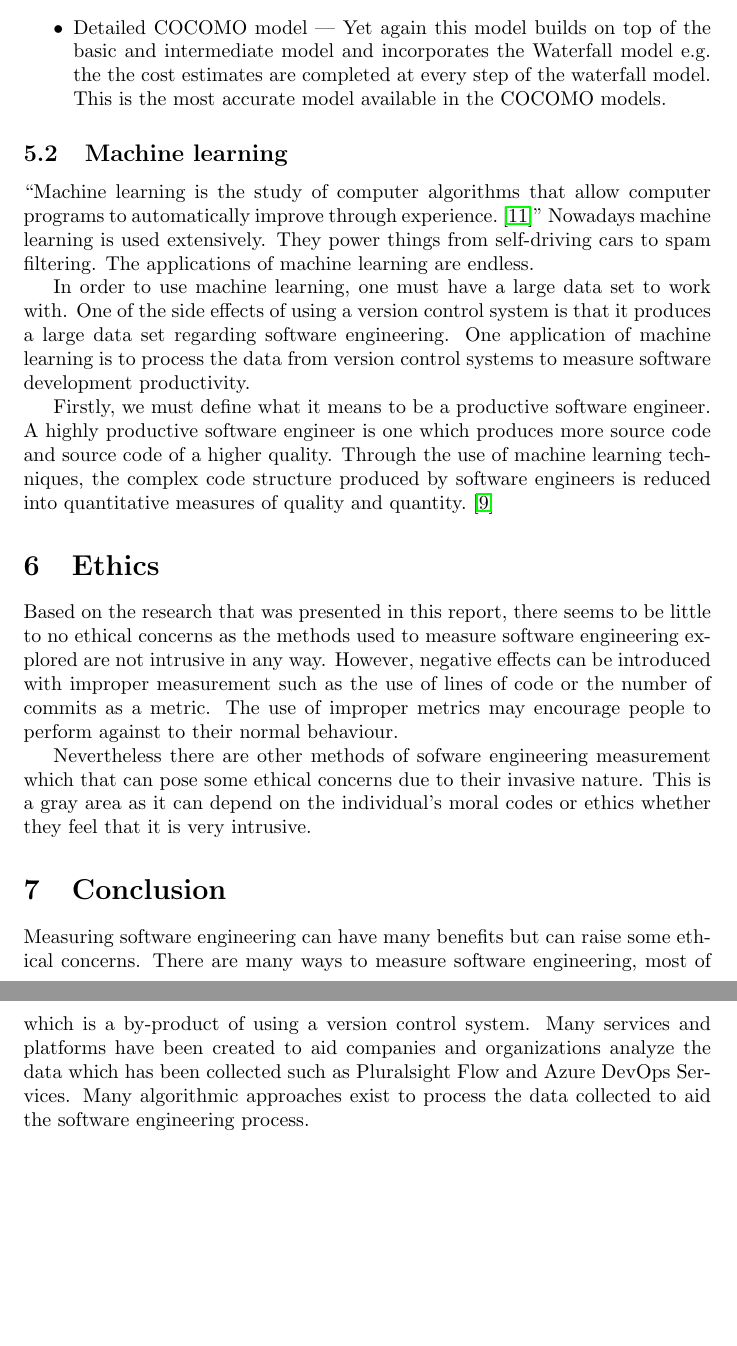
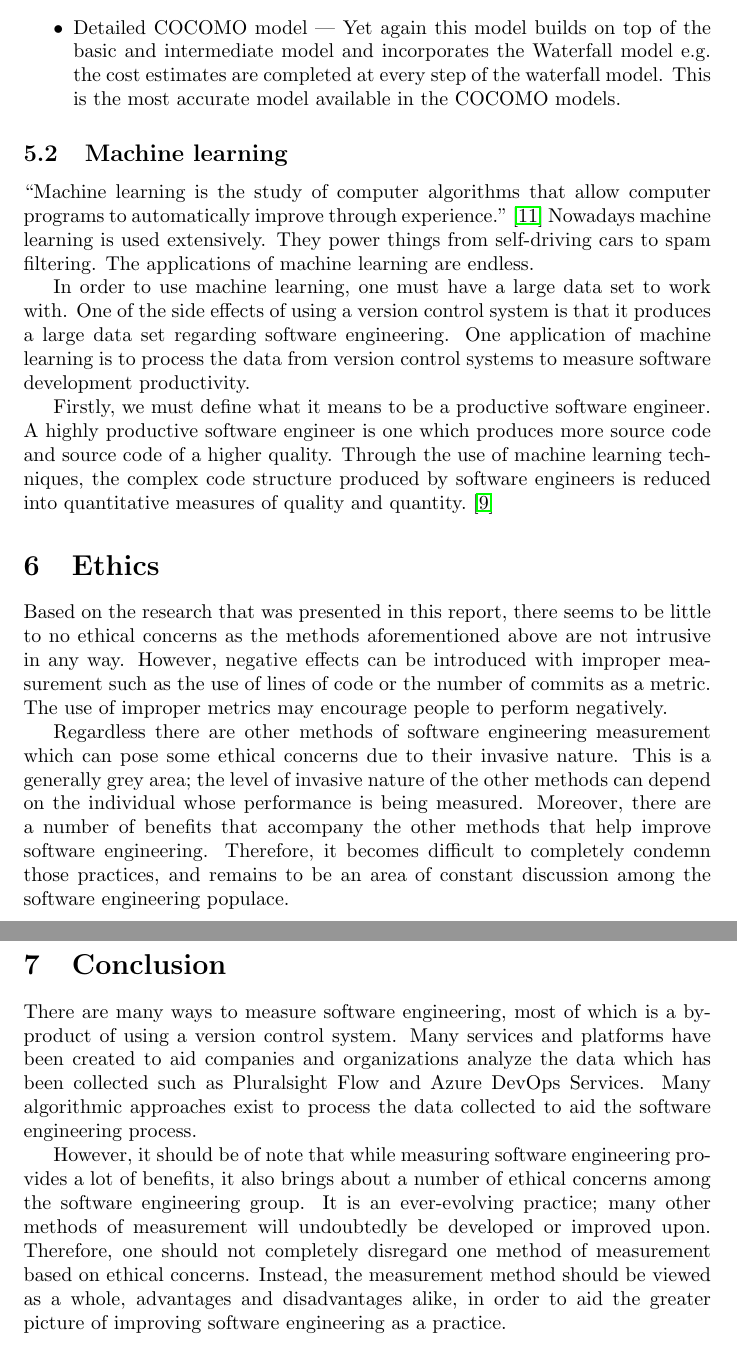
Before and after one commit to lexesjan/latex-measuring-software-engineering, a LaTeX document (measuring-software-engineering.tex): two parts of pages 8 and 9 of 10, joined at a grey line, cut so that both start at the same text, the shorter picture padded with empty space. Compiled offline with pdfLaTeX.

Commit message:
Fix grammar

```diff
--- a/measuring-software-engineering.tex
+++ b/measuring-software-engineering.tex
@@ -256,14 +257,14 @@ specify the granularity of the estimates.
     software project.
   \item Detailed COCOMO model --- Yet again this model builds on top of the
     basic and intermediate model and incorporates the Waterfall model e.g.\ the
-    the cost estimates are completed at every step of the waterfall model. This
-    is the most accurate model available in the COCOMO models.
+    cost estimates are completed at every step of the waterfall model. This is
+    the most accurate model available in the COCOMO models.
 \end{itemize}
 
 \subsection{Machine learning}
 ``Machine learning is the study of computer algorithms that allow computer
 programs to automatically improve through
-experience.~\cite{machine1997learning}'' Nowadays machine learning is used
+experience.''~\cite{machine1997learning} Nowadays machine learning is used
 extensively. They power things from self-driving cars to spam filtering. The
 applications of machine learning are endless.
 
@@ -282,25 +283,36 @@ quantity.~\cite{helie2018measuring}
 
 \section{Ethics}
 Based on the research that was presented in this report, there seems to be
-little to no ethical concerns as the methods used to measure software
-engineering explored are not intrusive in any way. However, negative effects
-can be introduced with improper measurement such as the use of lines of code or
-the number of commits as a metric. The use of improper metrics may encourage
-people to perform against to their normal behaviour.
+little to no ethical concerns as the methods aforementioned above are not
+intrusive in any way. However, negative effects can be introduced with improper
+measurement such as the use of lines of code or the number of commits as a
+metric. The use of improper metrics may encourage people to perform negatively.
 
-Nevertheless there are other methods of sofware engineering measurement which
-that can pose some ethical concerns due to their invasive nature. This is a
-gray area as it can depend on the individual's moral codes or ethics whether
-they feel that it is very intrusive.
+Regardless there are other methods of software engineering measurement which
+can pose some ethical concerns due to their invasive nature. This is a
+generally grey area; the level of invasive nature of the other methods can
+depend on the individual whose performance is being measured. Moreover, there
+are a number of benefits that accompany the other methods that help improve
+software engineering. Therefore, it becomes difficult to completely condemn
+those practices, and remains to be an area of constant discussion among the
+software engineering populace.
 
 \section{Conclusion}
-Measuring software engineering can have many benefits but can raise some
-ethical concerns. There are many ways to measure software engineering, most of
-which is a by-product of using a version control system. Many services and
-platforms have been created to aid companies and organizations analyze the data
-which has been collected such as Pluralsight Flow and Azure DevOps Services.
-Many algorithmic approaches exist to process the data collected to aid the
-software engineering process.
+There are many ways to measure software engineering, most of which is a
+by-product of using a version control system. Many services and platforms have
+been created to aid companies and organizations analyze the data which has been
+collected such as Pluralsight Flow and Azure DevOps Services.  Many algorithmic
+approaches exist to process the data collected to aid the software engineering
+process.
+
+However, it should be of note that while measuring software engineering
+provides a lot of benefits, it also brings about a number of ethical concerns
+among the software engineering group. It is an ever-evolving practice; many
+other methods of measurement will undoubtedly be developed or improved upon.
+Therefore, one should not completely disregard one method of measurement based
+on ethical concerns. Instead, the measurement method should be viewed as a
+whole, advantages and disadvantages alike, in order to aid the greater picture
+of improving software engineering as a practice.
 
 \newpage
 
```
Also changed, not shown: measuring-software-engineering.tex (55 more changed lines).
